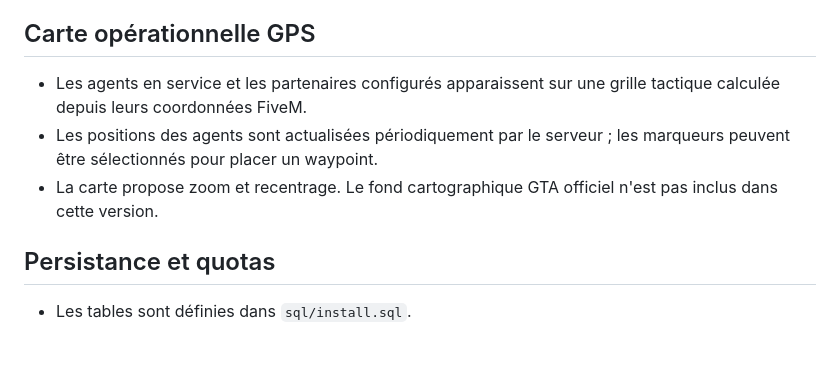
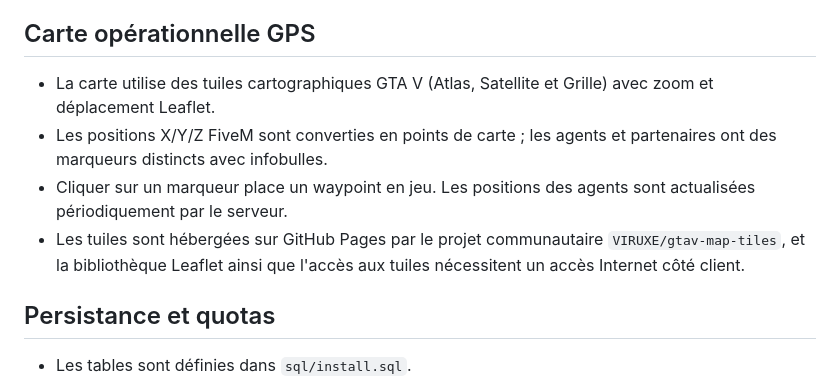
Before and after one commit to Noxo123/MDT-SAS, a Markdown page: README.md, the part around the change. Rendered like a GitHub page; blank space fills up the shorter version.

Commit message:
Document GTA V interactive map integration

```diff
--- a/README.md
+++ b/README.md
@@ -52,9 +52,10 @@ Les permissions sont contrôlées côté serveur. Les boutons de l'interface ne
 
 ## Carte opérationnelle GPS
 
-- Les agents en service et les partenaires configurés apparaissent sur une grille tactique calculée depuis leurs coordonnées FiveM.
-- Les positions des agents sont actualisées périodiquement par le serveur ; les marqueurs peuvent être sélectionnés pour placer un waypoint.
-- La carte propose zoom et recentrage. Le fond cartographique GTA officiel n'est pas inclus dans cette version.
+- La carte utilise des tuiles cartographiques GTA V (Atlas, Satellite et Grille) avec zoom et déplacement Leaflet.
+- Les positions X/Y/Z FiveM sont converties en points de carte ; les agents et partenaires ont des marqueurs distincts avec infobulles.
+- Cliquer sur un marqueur place un waypoint en jeu. Les positions des agents sont actualisées périodiquement par le serveur.
+- Les tuiles sont hébergées sur GitHub Pages par le projet communautaire `VIRUXE/gtav-map-tiles`, et la bibliothèque Leaflet ainsi que l'accès aux tuiles nécessitent un accès Internet côté client.
 ## Persistance et quotas
 
 - Les tables sont définies dans `sql/install.sql`.
```
